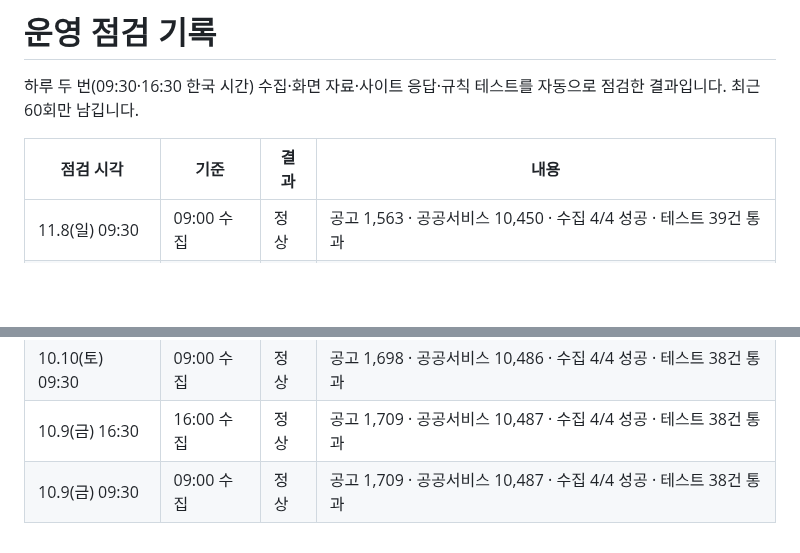
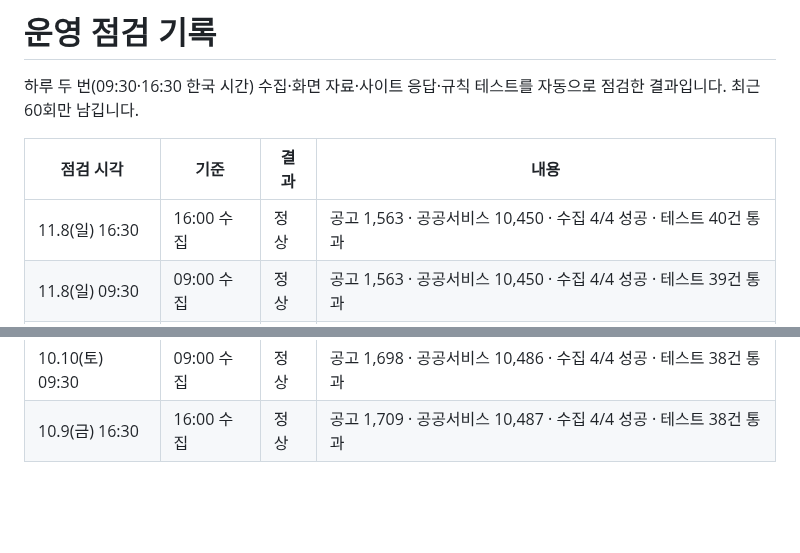
Before and after one commit to Dj-Lee2/jiwonmoa, a Markdown page: status/checks.md, 2 parts joined by grey strips. Rendered like a GitHub page; blank space fills up the shorter version.

```diff
--- a/status/checks.md
+++ b/status/checks.md
@@ -4,6 +4,7 @@
 
 | 점검 시각 | 기준 | 결과 | 내용 |
 |---|---|---|---|
+| 11.8(일) 16:30 | 16:00 수집 | 정상 | 공고 1,563 · 공공서비스 10,450 · 수집 4/4 성공 · 테스트 40건 통과 |
 | 11.8(일) 09:30 | 09:00 수집 | 정상 | 공고 1,563 · 공공서비스 10,450 · 수집 4/4 성공 · 테스트 39건 통과 |
 | 11.7(토) 16:30 | 16:00 수집 | 정상 | 공고 1,566 · 공공서비스 10,450 · 수집 4/4 성공 · 테스트 39건 통과 |
 | 11.7(토) 09:30 | 09:00 수집 | 정상 | 공고 1,566 · 공공서비스 10,450 · 수집 4/4 성공 · 테스트 39건 통과 |
@@ -63,4 +64,3 @@
 | 10.10(토) 16:30 | 16:00 수집 | 정상 | 공고 1,698 · 공공서비스 10,486 · 수집 4/4 성공 · 테스트 38건 통과 |
 | 10.10(토) 09:30 | 09:00 수집 | 정상 | 공고 1,698 · 공공서비스 10,486 · 수집 4/4 성공 · 테스트 38건 통과 |
 | 10.9(금) 16:30 | 16:00 수집 | 정상 | 공고 1,709 · 공공서비스 10,487 · 수집 4/4 성공 · 테스트 38건 통과 |
-| 10.9(금) 09:30 | 09:00 수집 | 정상 | 공고 1,709 · 공공서비스 10,487 · 수집 4/4 성공 · 테스트 38건 통과 |
```
Also changed, not shown: README.md (+1 -1 lines).
